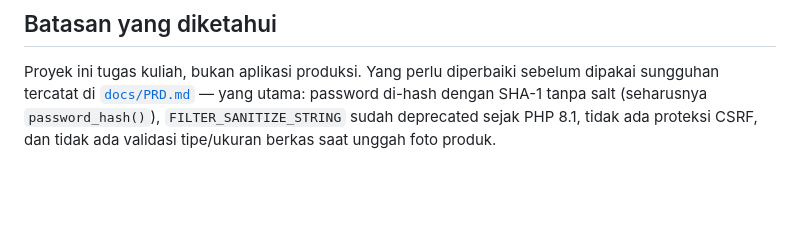
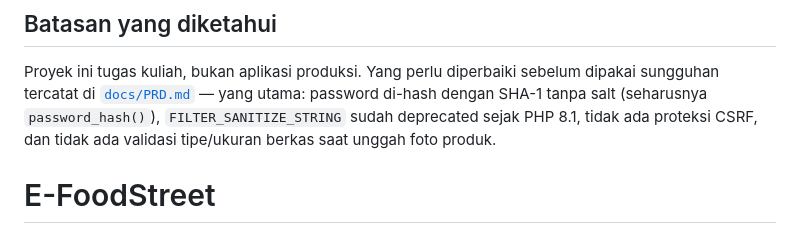
Before and after one commit to Abdlhsnu17/E-FoodStreet, a Markdown page: README.md, the part around the change. Rendered like a GitHub page; blank space fills up the shorter version.

```diff
--- a/README.md
+++ b/README.md
@@ -201,3 +201,4 @@ sebelum dipakai sungguhan tercatat di [`docs/PRD.md`](docs/PRD.md) — yang utam
 password di-hash dengan SHA-1 tanpa salt (seharusnya `password_hash()`),
 `FILTER_SANITIZE_STRING` sudah deprecated sejak PHP 8.1, tidak ada proteksi
 CSRF, dan tidak ada validasi tipe/ukuran berkas saat unggah foto produk.
+# E-FoodStreet
```
